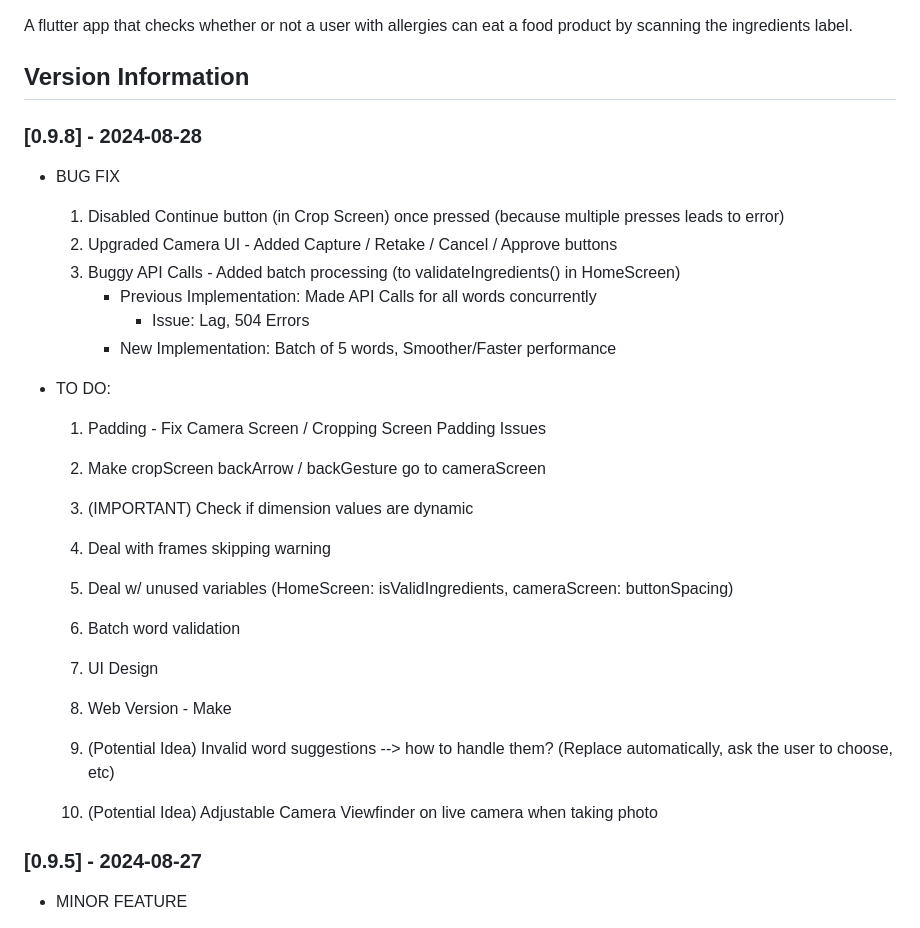
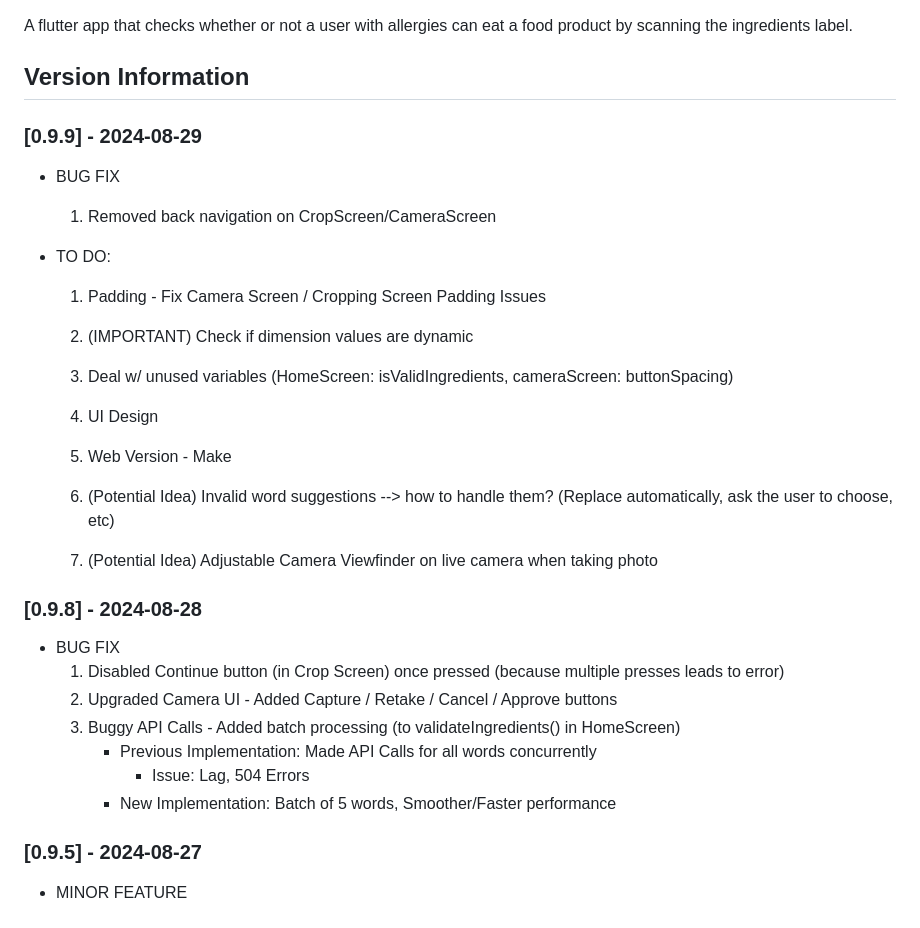
Before and after one commit to ananya-nadendla/can_i_eat_that, a Markdown page: README.md, the part around the change. GitHub-like rendering.

Commit message:
v0.9.9 - updated README

```diff
--- a/README.md
+++ b/README.md
@@ -3,6 +3,22 @@
 A flutter app that checks whether or not a user with allergies can eat a food product by scanning the ingredients label.
 
 ## Version Information
+
+### [0.9.9] - 2024-08-29
+- BUG FIX
+    1) Removed back navigation on CropScreen/CameraScreen
+
+- TO DO:
+    1) Padding - Fix Camera Screen / Cropping Screen Padding Issues
+
+    1) (IMPORTANT) Check if dimension values are dynamic
+    3) Deal w/ unused variables (HomeScreen: isValidIngredients, cameraScreen: buttonSpacing)
+    5) UI Design
+    6) Web Version - Make
+
+    7) (Potential Idea) Invalid word suggestions --> how to handle them? (Replace automatically, ask the user to choose, etc)
+    8) (Potential Idea) Adjustable Camera Viewfinder on live camera when taking photo
+
 
 ### [0.9.8] - 2024-08-28
 - BUG FIX
@@ -12,21 +28,6 @@ A flutter app that checks whether or not a user with allergies can eat a food pr
         - Previous Implementation: Made API Calls for all words concurrently
             - Issue: Lag, 504 Errors
         - New Implementation: Batch of 5 words, Smoother/Faster performance
-
-- TO DO:
-    1) Padding - Fix Camera Screen / Cropping Screen Padding Issues
-    2) Make cropScreen backArrow / backGesture go to cameraScreen
-
-    2) (IMPORTANT) Check if dimension values are dynamic
-    3) Deal with frames skipping warning
-    4) Deal w/ unused variables (HomeScreen: isValidIngredients, cameraScreen: buttonSpacing)
-    5) Batch word validation
-    6) UI Design
-    7) Web Version - Make
-
-    8) (Potential Idea) Invalid word suggestions --> how to handle them? (Replace automatically, ask the user to choose, etc)
-    9) (Potential Idea) Adjustable Camera Viewfinder on live camera when taking photo
-
 
 ### [0.9.5] - 2024-08-27
 - MINOR FEATURE
```
